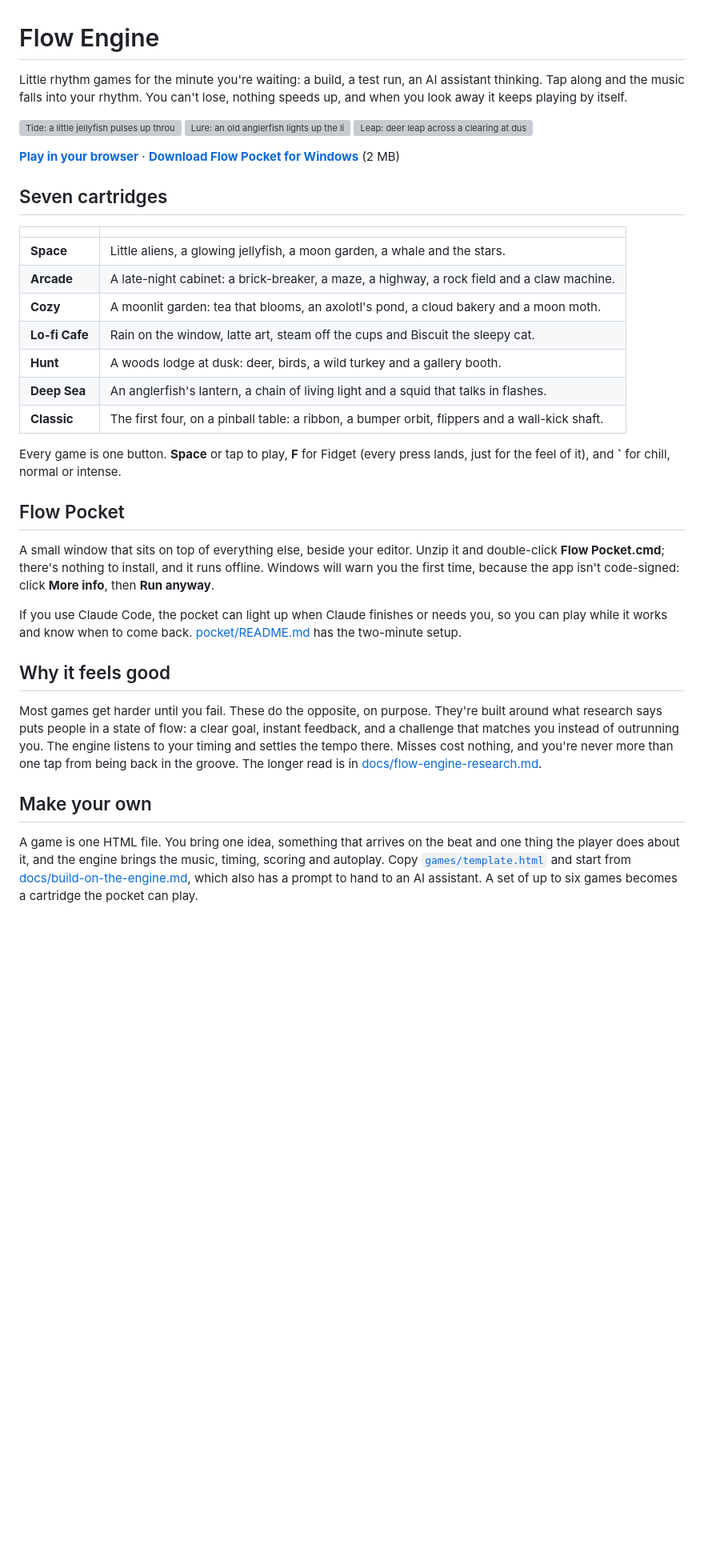
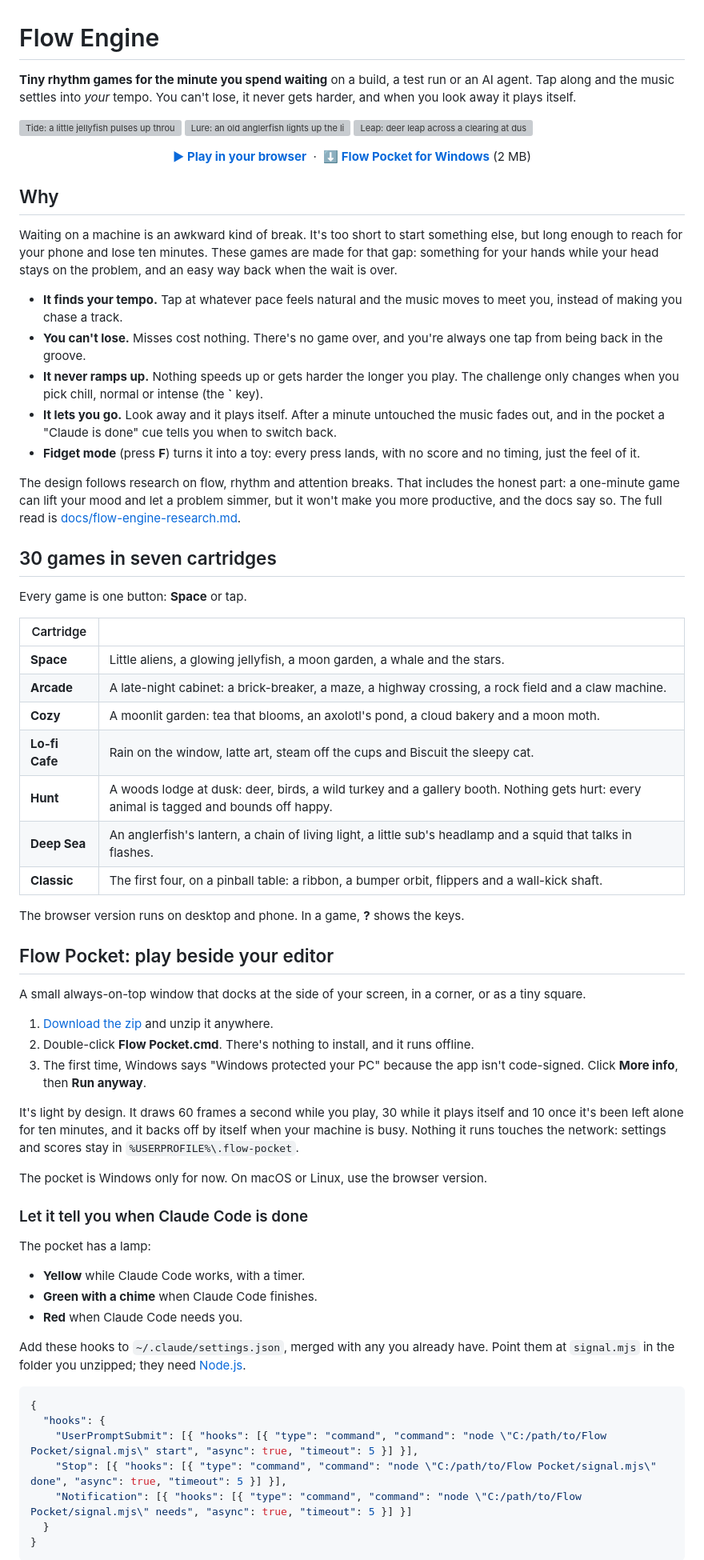
Before and after one commit to kyleillgen/flow-engine, a Markdown page: README.md, the part around one of its changes. Shown at 80% size. Drawn GitHub-style; blank space fills up the shorter version; grey boxes are pictures that could not be loaded.

Commit message:
A README for sharing: why it exists, the pocket's Claude Code hooks inline, and how to make a game
Co-Authored-By: Claude Opus 5.5 <noreply@anthropic.com>

````diff
--- a/README.md
+++ b/README.md
@@ -1,6 +1,6 @@
 # Flow Engine
 
-Little rhythm games for the minute you're waiting: a build, a test run, an AI assistant thinking. Tap along and the music falls into your rhythm. You can't lose, nothing speeds up, and when you look away it keeps playing by itself.
+**Tiny rhythm games for the minute you spend waiting** on a build, a test run or an AI agent. Tap along and the music settles into *your* tempo. You can't lose, it never gets harder, and when you look away it plays itself.
 
 <p>
   <img src="docs/media/tide.webp" width="32%" alt="Tide: a little jellyfish pulses up through hoops of light, glow fish trailing behind">
@@ -8,32 +8,67 @@ Little rhythm games for the minute you're waiting: a build, a test run, an AI as
   <img src="docs/media/leap.webp" width="32%" alt="Leap: deer leap across a clearing at dusk and are tagged at the top">
 </p>
 
-**[Play in your browser](https://kyleillgen.github.io/flow-engine/)** · **[Download Flow Pocket for Windows](https://github.com/kyleillgen/flow-engine/releases/latest/download/Flow-Pocket-windows.zip)** (2 MB)
+<p align="center">
+  <a href="https://kyleillgen.github.io/flow-engine/"><b>▶ Play in your browser</b></a> &nbsp;·&nbsp;
+  <a href="https://github.com/kyleillgen/flow-engine/releases/latest/download/Flow-Pocket-windows.zip"><b>⬇ Flow Pocket for Windows</b></a> (2 MB)
+</p>
 
-## Seven cartridges
+## Why
 
-| | |
+Waiting on a machine is an awkward kind of break. It's too short to start something else, but long enough to reach for your phone and lose ten minutes. These games are made for that gap: something for your hands while your head stays on the problem, and an easy way back when the wait is over.
+
+- **It finds your tempo.** Tap at whatever pace feels natural and the music moves to meet you, instead of making you chase a track.
+- **You can't lose.** Misses cost nothing. There's no game over, and you're always one tap from being back in the groove.
+- **It never ramps up.** Nothing speeds up or gets harder the longer you play. The challenge only changes when you pick chill, normal or intense (the **`** key).
+- **It lets you go.** Look away and it plays itself. After a minute untouched the music fades out, and in the pocket a "Claude is done" cue tells you when to switch back.
+- **Fidget mode** (press **F**) turns it into a toy: every press lands, with no score and no timing, just the feel of it.
+
+The design follows research on flow, rhythm and attention breaks. That includes the honest part: a one-minute game can lift your mood and let a problem simmer, but it won't make you more productive, and the docs say so. The full read is [docs/flow-engine-research.md](docs/flow-engine-research.md).
+
+## 30 games in seven cartridges
+
+Every game is one button: **Space** or tap.
+
+| Cartridge | |
 |---|---|
 | **Space** | Little aliens, a glowing jellyfish, a moon garden, a whale and the stars. |
-| **Arcade** | A late-night cabinet: a brick-breaker, a maze, a highway, a rock field and a claw machine. |
+| **Arcade** | A late-night cabinet: a brick-breaker, a maze, a highway crossing, a rock field and a claw machine. |
 | **Cozy** | A moonlit garden: tea that blooms, an axolotl's pond, a cloud bakery and a moon moth. |
 | **Lo-fi Cafe** | Rain on the window, latte art, steam off the cups and Biscuit the sleepy cat. |
-| **Hunt** | A woods lodge at dusk: deer, birds, a wild turkey and a gallery booth. |
-| **Deep Sea** | An anglerfish's lantern, a chain of living light and a squid that talks in flashes. |
+| **Hunt** | A woods lodge at dusk: deer, birds, a wild turkey and a gallery booth. Nothing gets hurt: every animal is tagged and bounds off happy. |
+| **Deep Sea** | An anglerfish's lantern, a chain of living light, a little sub's headlamp and a squid that talks in flashes. |
 | **Classic** | The first four, on a pinball table: a ribbon, a bumper orbit, flippers and a wall-kick shaft. |
 
-Every game is one button. **Space** or tap to play, **F** for Fidget (every press lands, just for the feel of it), and **`** for chill, normal or intense.
+The browser version runs on desktop and phone. In a game, **?** shows the keys.
 
-## Flow Pocket
+## Flow Pocket: play beside your editor
 
-A small window that sits on top of everything else, beside your editor. Unzip it and double-click **Flow Pocket.cmd**; there's nothing to install, and it runs offline. Windows will warn you the first time, because the app isn't code-signed: click **More info**, then **Run anyway**.
+A small always-on-top window that docks at the side of your screen, in a corner, or as a tiny square.
 
-If you use Claude Code, the pocket can light up when Claude finishes or needs you, so you can play while it works and know when to come back. [pocket/README.md](pocket/README.md) has the two-minute setup.
+1. [Download the zip](https://github.com/kyleillgen/flow-engine/releases/latest/download/Flow-Pocket-windows.zip) and unzip it anywhere.
+2. Double-click **Flow Pocket.cmd**. There's nothing to install, and it runs offline.
+3. The first time, Windows says "Windows protected your PC" because the app isn't code-signed. Click **More info**, then **Run anyway**.
 
-## Why it feels good
+It's light by design. It draws 60 frames a second while you play, 30 while it plays itself and 10 once it's been left alone for ten minutes, and it backs off by itself when your machine is busy. Nothing it runs touches the network: settings and scores stay in `%USERPROFILE%\.flow-pocket`.
 
-Most games get harder until you fail. These do the opposite, on purpose. They're built around what research says puts people in a state of flow: a clear goal, instant feedback, and a challenge that matches you instead of outrunning you. The engine listens to your timing and settles the tempo there. Misses cost nothing, and you're never more than one tap from being back in the groove. The longer read is in [docs/flow-engine-research.md](docs/flow-engine-research.md).
+The pocket is Windows only for now. On macOS or Linux, use the browser version.
 
-## Make your own
+### Let it tell you when Claude Code is done
 
-A game is one HTML file. You bring one idea, something that arrives on the beat and one thing the player does about it, and the engine brings the music, timing, scoring and autoplay. Copy [`games/template.html`](games/template.html) and start from [docs/build-on-the-engine.md](docs/build-on-the-engine.md), which also has a prompt to hand to an AI assistant. A set of up to six games becomes a cartridge the pocket can play.
+The pocket has a lamp:
+- **Yellow** while Claude Code works, with a timer.
+- **Green with a chime** when Claude Code finishes.
+- **Red** when Claude Code needs you.
+
+Add these hooks to `~/.claude/settings.json`, merged with any you already have. Point them at `signal.mjs` in the folder you unzipped; they need [Node.js](https://nodejs.org).
+
+```json
+{
+  "hooks": {
+    "UserPromptSubmit": [{ "hooks": [{ "type": "command", "command": "node \"C:/path/to/Flow Pocket/signal.mjs\" start", "async": true, "timeout": 5 }] }],
+    "Stop": [{ "hooks": [{ "type": "command", "command": "node \"C:/path/to/Flow Pocket/signal.mjs\" done", "async": true, "timeout": 5 }] }],
+    "Notification": [{ "hooks": [{ "type": "command", "command": "node \"C:/path/to/Flow Pocket/signal.mjs\" needs", "async": true, "timeout": 5 }] }]
+  }
+}
+```
+
````
Also changed, not shown: other parts of README.md (+32 -11 lines).
